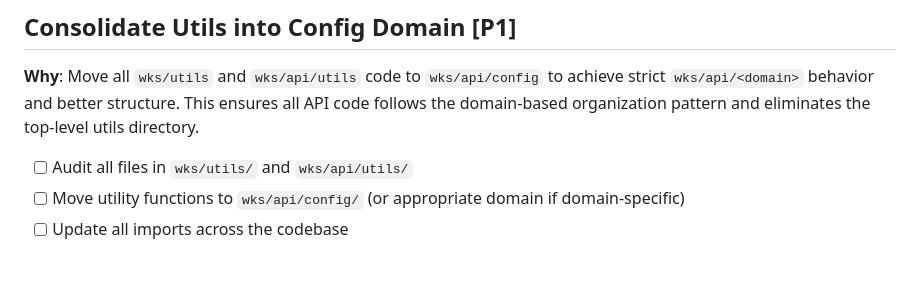
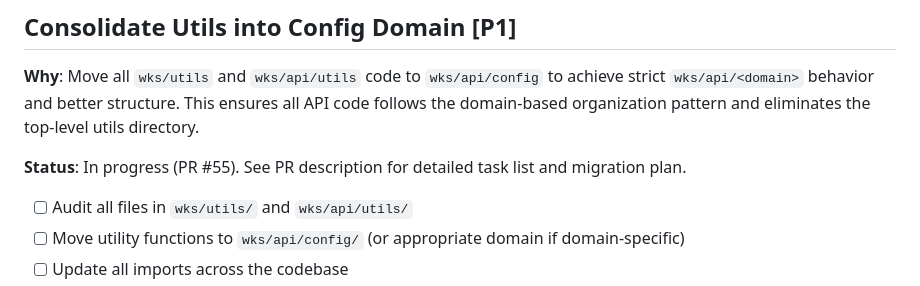
Before and after one commit to wawiesel/wks, a Markdown page: NEXT.md, the part around the change. GitHub-like rendering; blank space fills up the shorter version.

Commit message:
docs: update NEXT.md with PR #55 status

```diff
--- a/NEXT.md
+++ b/NEXT.md
@@ -4,6 +4,8 @@
 ## Consolidate Utils into Config Domain [P1]
 
 **Why**: Move all `wks/utils` and `wks/api/utils` code to `wks/api/config` to achieve strict `wks/api/<domain>` behavior and better structure. This ensures all API code follows the domain-based organization pattern and eliminates the top-level utils directory.
+
+**Status**: In progress (PR #55). See PR description for detailed task list and migration plan.
 
 - [ ] Audit all files in `wks/utils/` and `wks/api/utils/`
 - [ ] Move utility functions to `wks/api/config/` (or appropriate domain if domain-specific)
```
